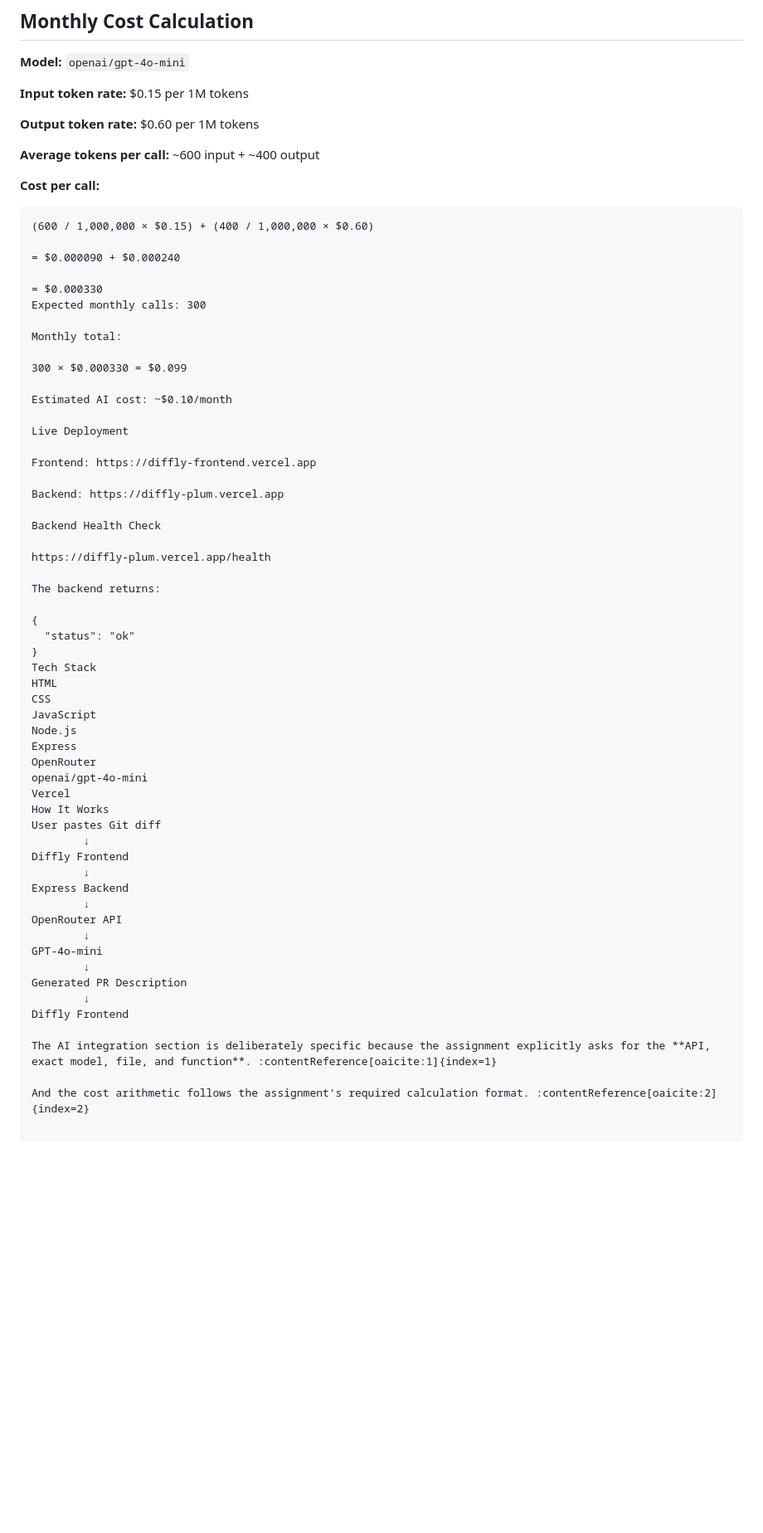
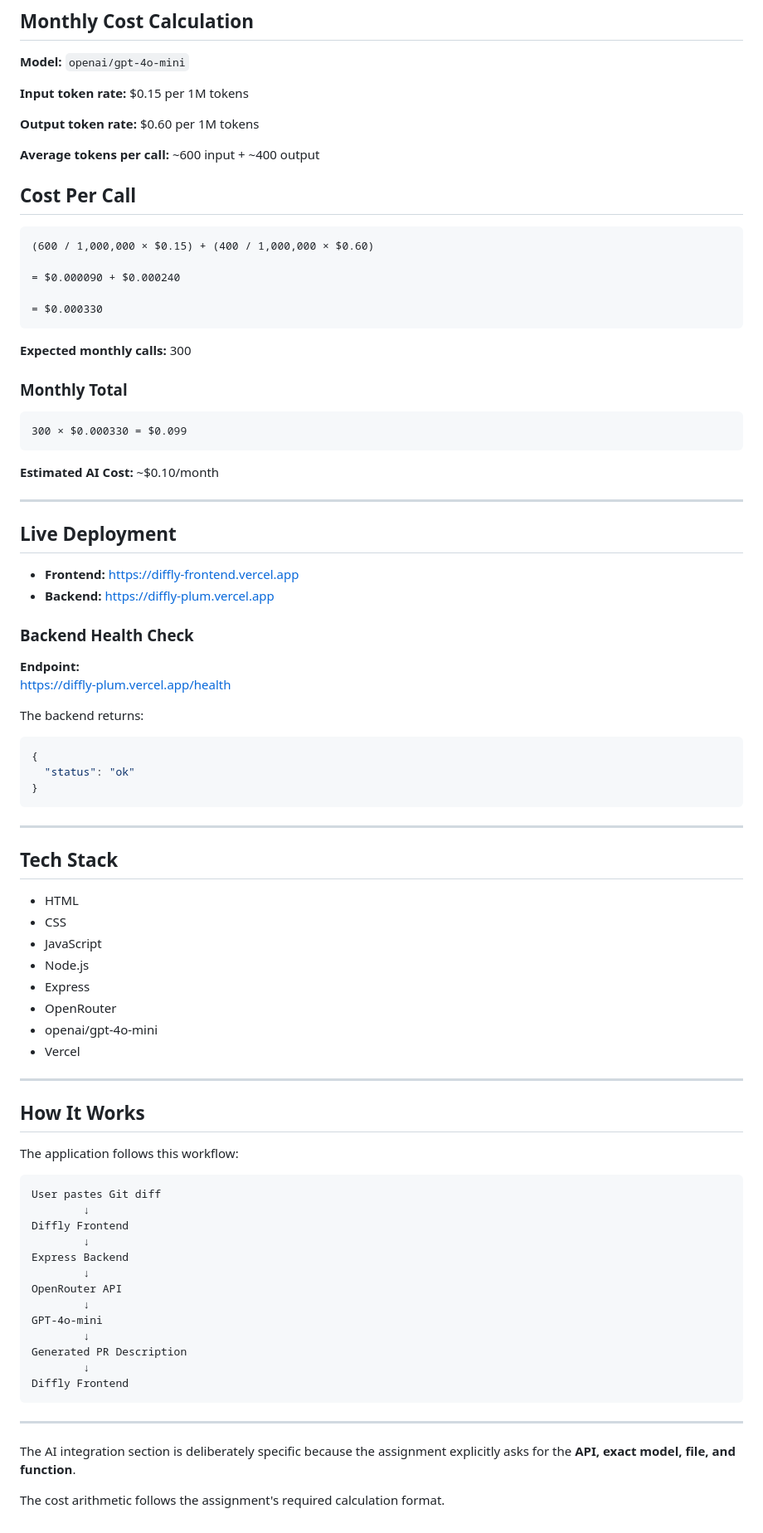
Before and after one commit to bhavanaaa-1/diffly, a Markdown page: README.md, the part around the change. Shown at 83% size. Drawn GitHub-style; blank space fills up the shorter version.

Commit message:
Revise cost per call and deployment details in README
Updated cost calculations and deployment information in README.

````diff
--- a/README.md
+++ b/README.md
@@ -39,7 +39,7 @@ The OpenRouter API key is stored in an environment variable using `process.env.O
 
 **Average tokens per call:** ~600 input + ~400 output
 
-**Cost per call:**
+## Cost Per Call
 
 ```text
 (600 / 1,000,000 × $0.15) + (400 / 1,000,000 × $0.60)
@@ -47,39 +47,58 @@ The OpenRouter API key is stored in an environment variable using `process.env.O
 = $0.000090 + $0.000240
 
 = $0.000330
-Expected monthly calls: 300
+```
 
-Monthly total:
+**Expected monthly calls:** 300
 
+### Monthly Total
+
+```text
 300 × $0.000330 = $0.099
+```
 
-Estimated AI cost: ~$0.10/month
+**Estimated AI Cost:** ~$0.10/month
 
-Live Deployment
+---
 
-Frontend: https://diffly-frontend.vercel.app
+## Live Deployment
 
-Backend: https://diffly-plum.vercel.app
+- **Frontend:** https://diffly-frontend.vercel.app
+- **Backend:** https://diffly-plum.vercel.app
 
-Backend Health Check
+### Backend Health Check
 
+**Endpoint:**
 https://diffly-plum.vercel.app/health
 
 The backend returns:
 
+```json
 {
   "status": "ok"
 }
-Tech Stack
-HTML
-CSS
-JavaScript
-Node.js
-Express
-OpenRouter
-openai/gpt-4o-mini
-Vercel
-How It Works
+```
+
+---
+
+## Tech Stack
+
+- HTML
+- CSS
+- JavaScript
+- Node.js
+- Express
+- OpenRouter
+- openai/gpt-4o-mini
+- Vercel
+
+---
+
+## How It Works
+
+The application follows this workflow:
+
+```text
 User pastes Git diff
         ↓
 Diffly Frontend
@@ -93,7 +112,10 @@ GPT-4o-mini
 Generated PR Description
         ↓
 Diffly Frontend
+```
 
-The AI integration section is deliberately specific because the assignment explicitly asks for the **API, exact model, file, and function**. :contentReference[oaicite:1]{index=1}
+---
 
-And the cost arithmetic follows the assignment's required calculation format. :contentReference[oaicite:2]{index=2}
+The AI integration section is deliberately specific because the assignment explicitly asks for the **API, exact model, file, and function**.
+
+The cost arithmetic follows the assignment's required calculation format.
````
